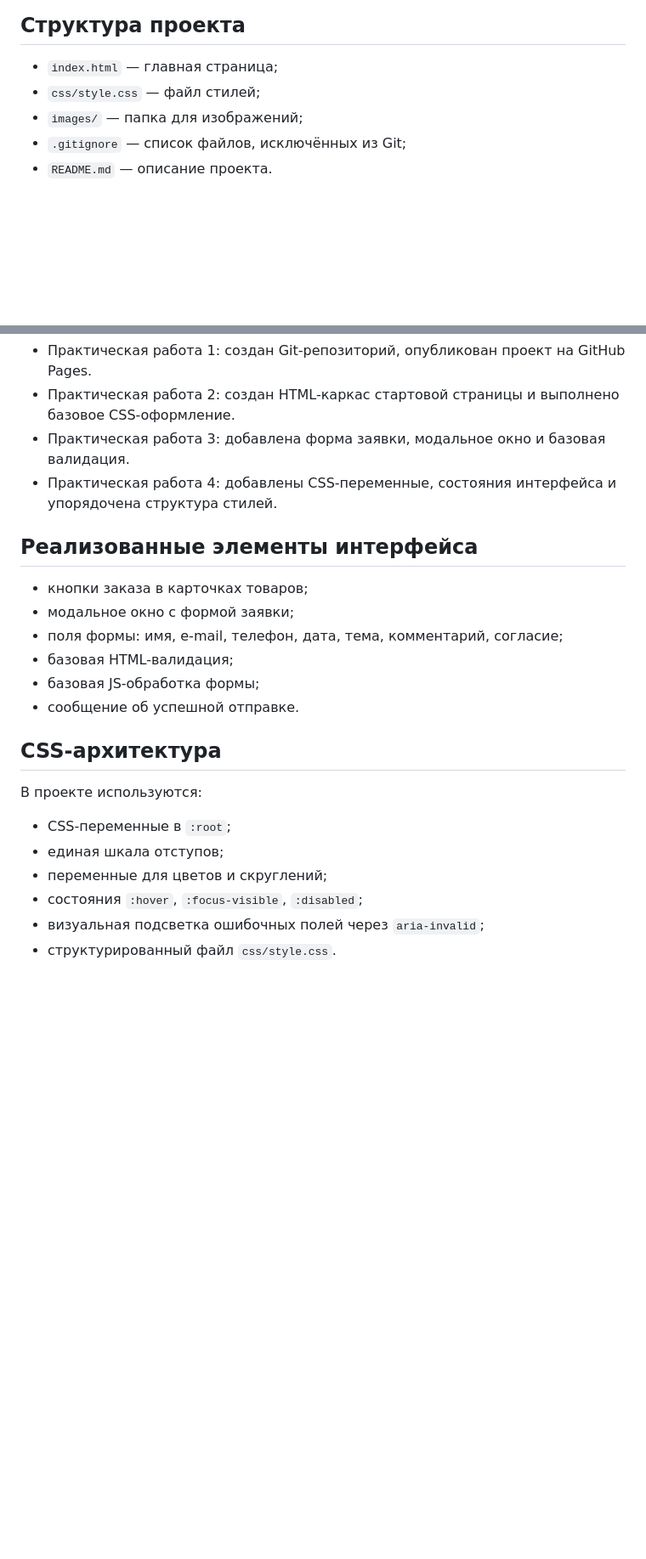
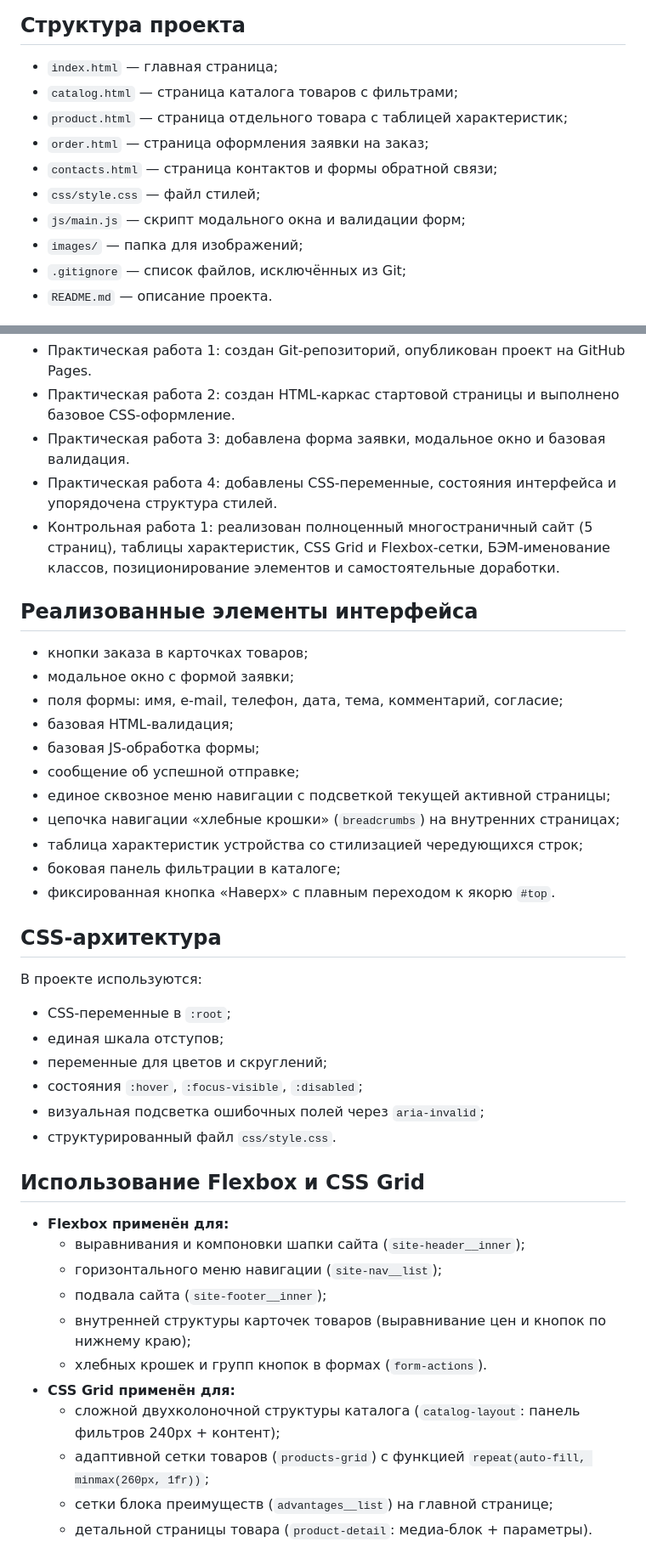
Before and after one commit to katacanXD/FBdev, a Markdown page: README.md, 2 parts joined by grey strips. Shown at 85% size. Drawn GitHub-style; blank space fills up the shorter version.

```diff
--- a/README.md
+++ b/README.md
@@ -9,7 +9,12 @@
 ## Структура проекта
 
 - `index.html` — главная страница;
+- `catalog.html` — страница каталога товаров с фильтрами;
+- `product.html` — страница отдельного товара с таблицей характеристик;
+- `order.html` — страница оформления заявки на заказ;
+- `contacts.html` — страница контактов и формы обратной связи;
 - `css/style.css` — файл стилей;
+- `js/main.js` — скрипт модального окна и валидации форм;
 - `images/` — папка для изображений;
 - `.gitignore` — список файлов, исключённых из Git;
 - `README.md` — описание проекта.
@@ -54,6 +59,7 @@ GitHub Pages: https://katacanxd.github.io/FBdev/
 - Практическая работа 2: создан HTML-каркас стартовой страницы и выполнено базовое CSS-оформление.
 - Практическая работа 3: добавлена форма заявки, модальное окно и базовая валидация.
 - Практическая работа 4: добавлены CSS-переменные, состояния интерфейса и упорядочена структура стилей.
+- Контрольная работа 1: реализован полноценный многостраничный сайт (5 страниц), таблицы характеристик, CSS Grid и Flexbox-сетки, БЭМ-именование классов, позиционирование элементов и самостоятельные доработки.
 
 ## Реализованные элементы интерфейса
 
@@ -62,7 +68,12 @@ GitHub Pages: https://katacanxd.github.io/FBdev/
 - поля формы: имя, e-mail, телефон, дата, тема, комментарий, согласие;
 - базовая HTML-валидация;
 - базовая JS-обработка формы;
-- сообщение об успешной отправке.
+- сообщение об успешной отправке;
+- единое сквозное меню навигации с подсветкой текущей активной страницы;
+- цепочка навигации «хлебные крошки» (`breadcrumbs`) на внутренних страницах;
+- таблица характеристик устройства со стилизацией чередующихся строк;
+- боковая панель фильтрации в каталоге;
+- фиксированная кнопка «Наверх» с плавным переходом к якорю `#top`.
 
 ## CSS-архитектура
 
@@ -74,3 +85,18 @@ GitHub Pages: https://katacanxd.github.io/FBdev/
 - состояния `:hover`, `:focus-visible`, `:disabled`;
 - визуальная подсветка ошибочных полей через `aria-invalid`;
 - структурированный файл `css/style.css`.
+
+## Использование Flexbox и CSS Grid
+
+- **Flexbox применён для:**
+    - выравнивания и компоновки шапки сайта (`site-header__inner`);
+    - горизонтального меню навигации (`site-nav__list`);
+    - подвала сайта (`site-footer__inner`);
+    - внутренней структуры карточек товаров (выравнивание цен и кнопок по нижнему краю);
+    - хлебных крошек и групп кнопок в формах (`form-actions`).
+- **CSS Grid применён для:**
+    - сложной двухколоночной структуры каталога (`catalog-layout`: панель фильтров 240px + контент);
+    - адаптивной сетки товаров (`products-grid`) с функцией `repeat(auto-fill, minmax(260px, 1fr))`;
+    - сетки блока преимуществ (`advantages__list`) на главной странице;
+    - детальной страницы товара (`product-detail`: медиа-блок + параметры).
+
```
Also changed, not shown: other parts of README.md (+24 -0 lines).
